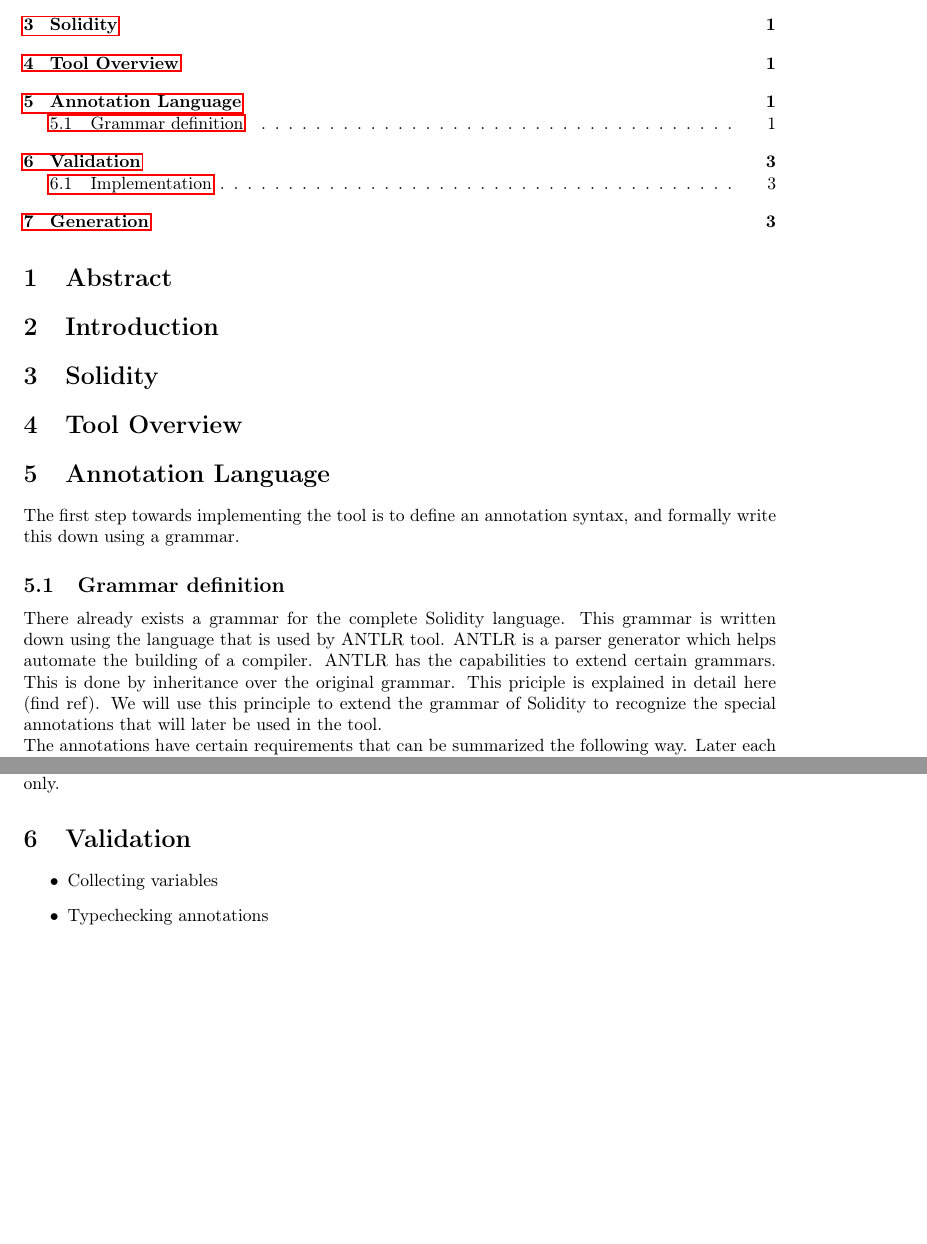
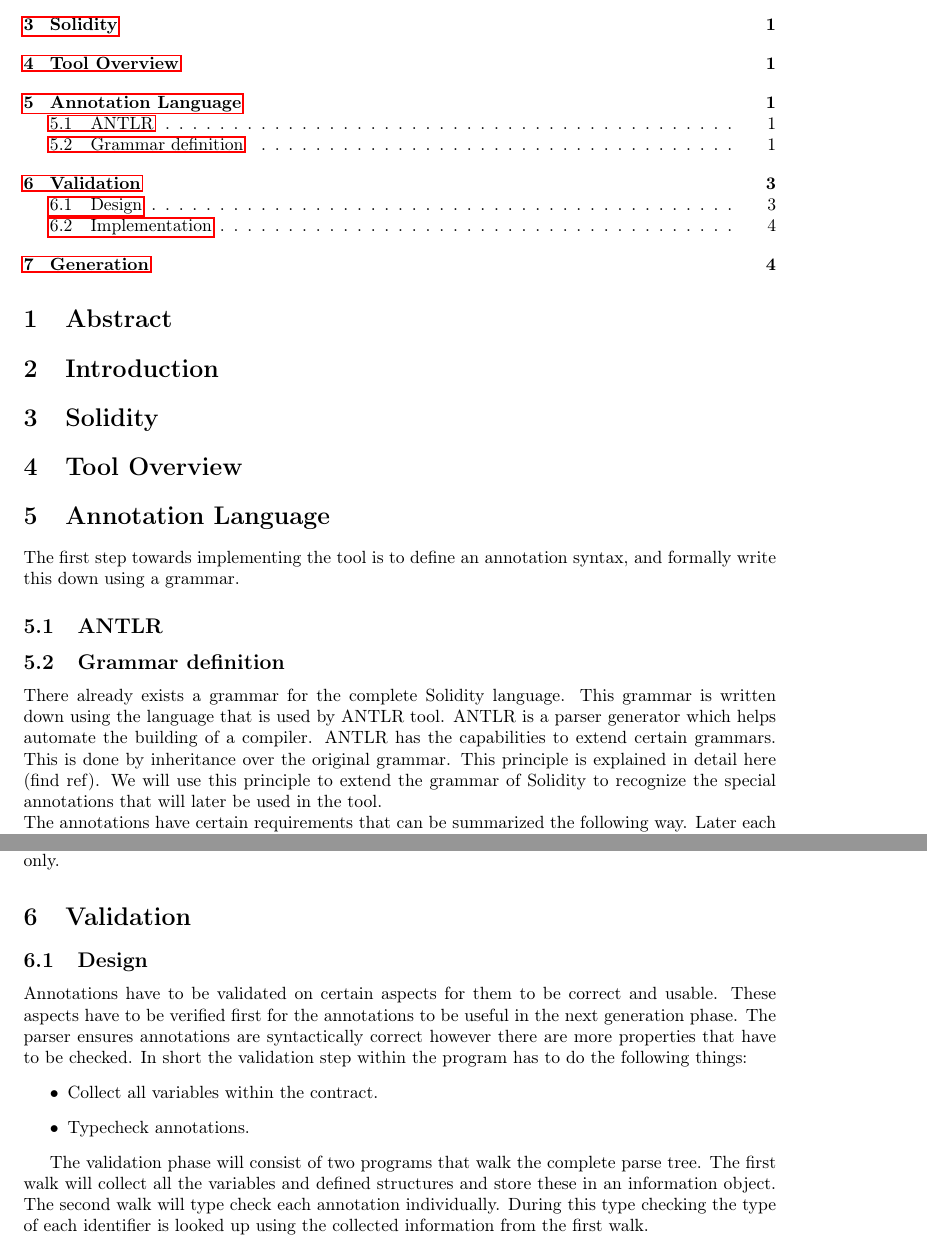
Before and after one commit to LarsStegeman/EthereumRuntimeMonitoring, a LaTeX thesis (report/thesis/thesis.tex): two parts of pages 1 and 3 of 3 before the commit and two parts of pages 1 and 3 of 4 after it, joined at a grey line, cut so that both start at the same text, the shorter picture padded with empty space. Compiled offline with pdfLaTeX.

Commit message:
Added validation section

```diff
--- a/report/thesis/thesis.tex
+++ b/report/thesis/thesis.tex
@@ -44,8 +44,10 @@
 
 \section{Annotation Language}
 The first step towards implementing the tool is to define an annotation syntax, and formally write this down using a grammar.
+
+\subsection{ANTLR}
 \subsection{Grammar definition}
-There already exists a grammar for the complete Solidity language. This grammar is written down using the language that is used by ANTLR tool. ANTLR is a parser generator which helps automate the building of a compiler. ANTLR has the capabilities to extend certain grammars. This is done by inheritance over the original grammar. This priciple is explained in detail here (find ref). We will use this principle to extend the grammar of Solidity to recognize the special annotations that will later be used in the tool. \\
+There already exists a grammar for the complete Solidity language. This grammar is written down using the language that is used by ANTLR tool. ANTLR is a parser generator which helps automate the building of a compiler. ANTLR has the capabilities to extend certain grammars. This is done by inheritance over the original grammar. This principle is explained in detail here (find ref). We will use this principle to extend the grammar of Solidity to recognize the special annotations that will later be used in the tool. \\
 The annotations have certain requirements that can be summarized the following way. Later each requirement is discussed in detail.
 \begin{itemize}
     \item Annotations can be specified at the top level.
@@ -130,10 +132,15 @@ Each annotation has an expression which has to be evaluated called \texttt{annot
 The annotation expressions use a different parser rules than the expression rules that are used within the original Solidity grammar. The \texttt{annotationExpression} does not allow syntax like \texttt{expression + '++'} and to distinguish these a new parser rule was introduced for annotations only.
 
 \section{Validation}
+\subsection{Design}
+Annotations have to be validated on certain aspects for them to be correct and usable. These aspects have to be verified first for the annotations to be useful in the next generation phase. The parser ensures annotations are syntactically correct however there are more properties that have to be checked.
+In short the validation step within the program has to do the following things:
 \begin{itemize}
-    \item Collecting variables
-    \item Typechecking annotations
+    \item Collect all variables within the contract.
+    \item Typecheck annotations.
 \end{itemize}
+
+The validation phase will consist of two programs that walk the complete parse tree. The first walk will collect all the variables and defined structures and store these in an information object. The second walk will type check each annotation individually. During this type checking the type of each identifier is looked up using the collected information from the first walk.
 \subsection{Implementation}
 
 
```
Also changed, not shown: report/thesis/thesis.pdf.
